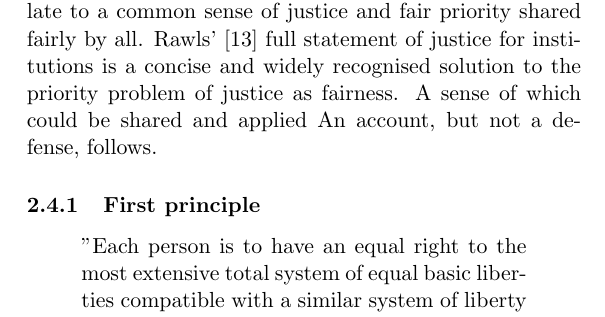
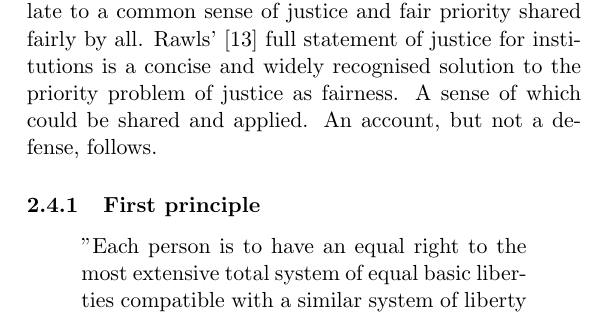
Before and after one commit to aidan-parkinson/digital-assurance, a LaTeX document (digitalAssurance.tex): part of page 32 of 70, cut so that both start at the same text. Compiled offline with pdfLaTeX.

```diff
--- a/digitalAssurance.tex
+++ b/digitalAssurance.tex
@@ -401,7 +401,7 @@
 Regardless of ones goals and either the welfare of an individual or society as a whole, there is a requirement for all humanity to be treated with minimum dignity and respect.
 Such perspectives of human dignity and respect need to relate to a common sense of justice and fair priority shared fairly by all.
 Rawls'~\cite{jr1} full statement of justice for institutions is a concise and widely recognised solution to the priority problem of justice as fairness.
-A sense of which could be shared and applied
+A sense of which could be shared and applied.
 An account, but not a defense, follows.
 
 \subsubsection{First principle}
```
Also changed, not shown: digitalAssurance.pdf (deleted).
